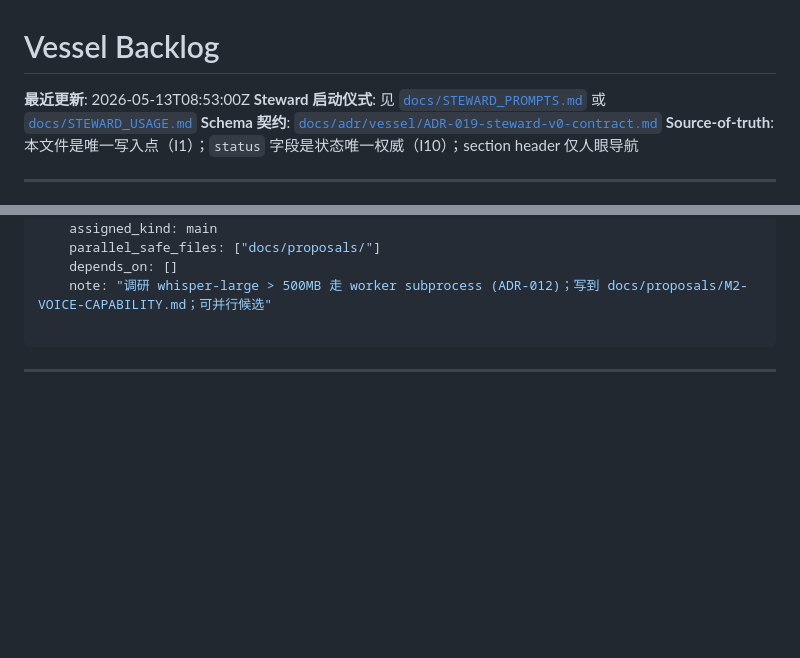
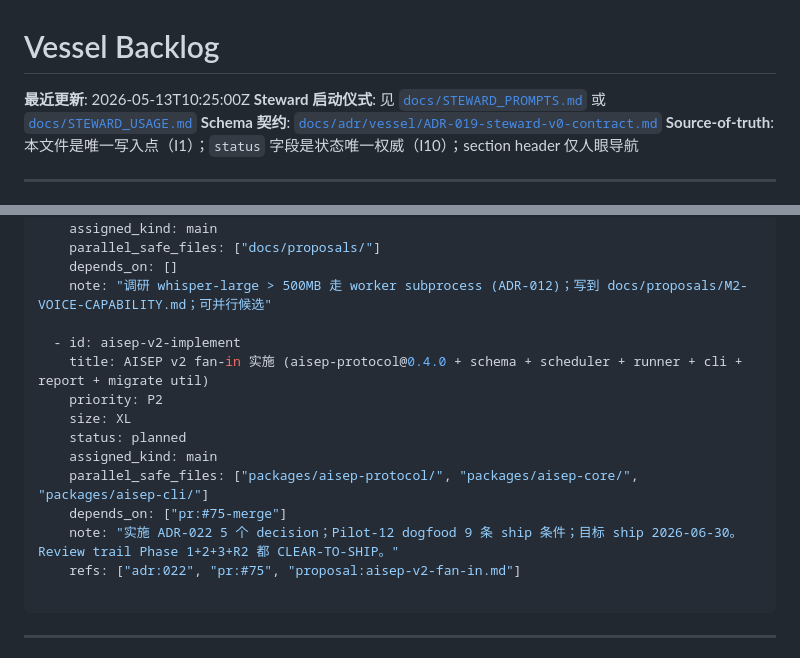
Before and after one commit to Albertsun6/claude-web, a Markdown page: docs/BACKLOG.md, 2 parts joined by grey strips. GitHub-like rendering; blank space fills up the shorter version.

Commit message:
docs(steward): backlog +1 — aisep-v2-implement (planned, depends on PR #75 merge)
Adds aisep-v2-implement entry per ADR-022 promotion. depends_on
links to pr:#75-merge (v2 fan-in proposal v0.2 + ADR-022 landing
on dev). priority P2 / size XL — implementation spans 6 packages
(protocol / core / scheduler / runner / cli / report) plus the
v2-blocking aisep migrate utility.

Pairs with this PR (#75) — once v2 proposal + ADR-022 land on dev,
this BACKLOG entry becomes the canonical "what's next" tracker for
the v2 fan-in implementation track.

Also bumps 最近更新 to 2026-05-13T10:25Z (current session timestamp).

Steward I1: master/main session does BACKLOG mutation.
Steward I9: only BACKLOG staged; untracked aisep的介绍-v*.html left alone.

Co-Authored-By: Claude Opus 4.7 (1M context) <noreply@anthropic.com>

````diff
--- a/docs/BACKLOG.md
+++ b/docs/BACKLOG.md
@@ -1,6 +1,6 @@
 # Vessel Backlog
 
-**最近更新**: 2026-05-13T08:53:00Z
+**最近更新**: 2026-05-13T10:25:00Z
 **Steward 启动仪式**: 见 [`docs/STEWARD_PROMPTS.md`](STEWARD_PROMPTS.md) 或 [`docs/STEWARD_USAGE.md`](STEWARD_USAGE.md)
 **Schema 契约**: [`docs/adr/vessel/ADR-019-steward-v0-contract.md`](adr/vessel/ADR-019-steward-v0-contract.md)
 **Source-of-truth**: 本文件是唯一写入点（I1）；`status` 字段是状态唯一权威（I10）；section header 仅人眼导航
@@ -42,6 +42,17 @@ items:
     parallel_safe_files: ["docs/proposals/"]
     depends_on: []
     note: "调研 whisper-large > 500MB 走 worker subprocess (ADR-012)；写到 docs/proposals/M2-VOICE-CAPABILITY.md；可并行候选"
+
+  - id: aisep-v2-implement
+    title: AISEP v2 fan-in 实施 (aisep-protocol@0.4.0 + schema + scheduler + runner + cli + report + migrate util)
+    priority: P2
+    size: XL
+    status: planned
+    assigned_kind: main
+    parallel_safe_files: ["packages/aisep-protocol/", "packages/aisep-core/", "packages/aisep-cli/"]
+    depends_on: ["pr:#75-merge"]
+    note: "实施 ADR-022 5 个 decision；Pilot-12 dogfood 9 条 ship 条件；目标 ship 2026-06-30。Review trail Phase 1+2+3+R2 都 CLEAR-TO-SHIP。"
+    refs: ["adr:022", "pr:#75", "proposal:aisep-v2-fan-in.md"]
 
 ```
 
````
